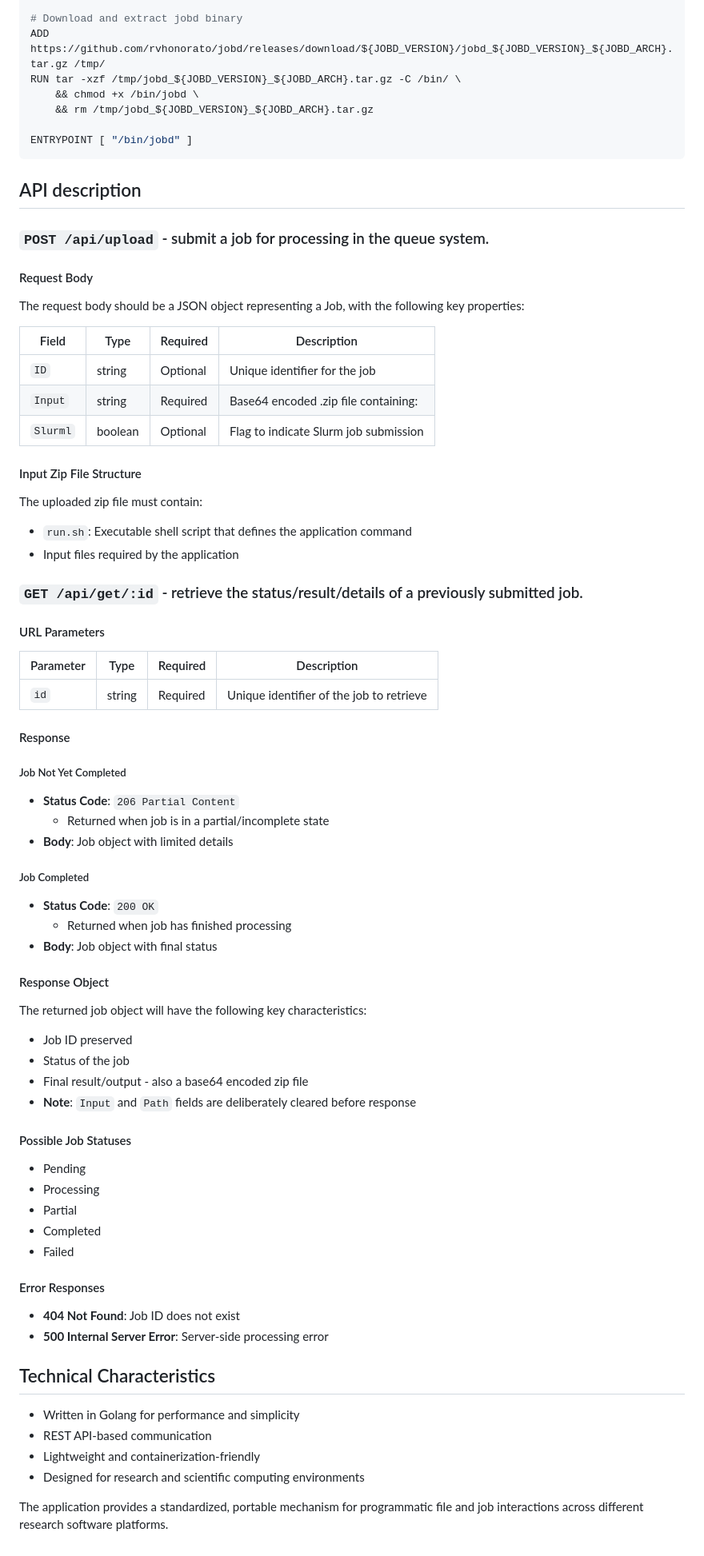
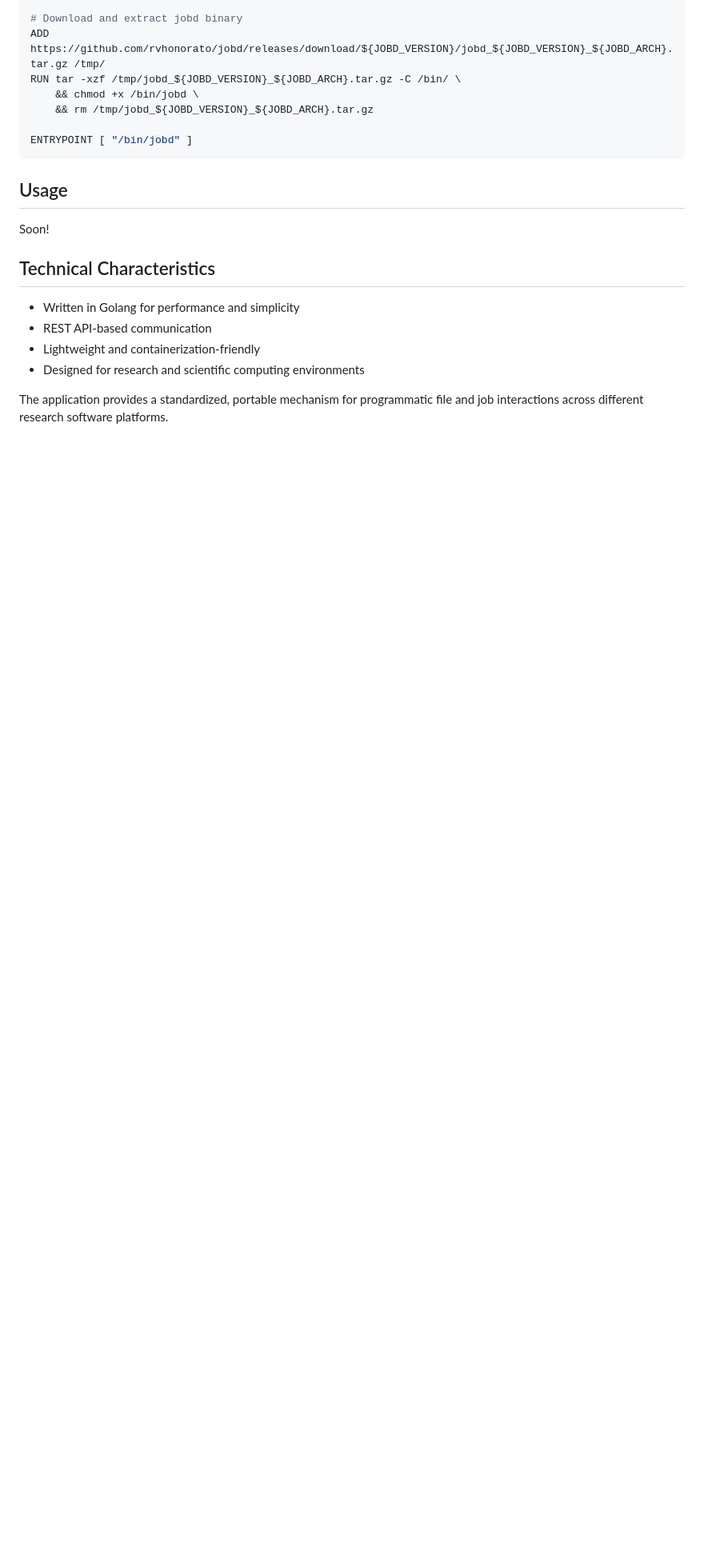
Before and after one commit to rvhonorato/jobd, a Markdown page: README.md, the part around one of its changes. Shown at 80% size. GitHub-like rendering; blank space fills up the shorter version.

````diff
--- a/README.md
+++ b/README.md
@@ -95,70 +94,9 @@ RUN tar -xzf /tmp/jobd_${JOBD_VERSION}_${JOBD_ARCH}.tar.gz -C /bin/ \
 ENTRYPOINT [ "/bin/jobd" ]
 ```
 
-## API description
+## Usage
 
-### `POST /api/upload` - submit a job for processing in the queue system.
-
-#### Request Body
-
-The request body should be a JSON object representing a Job, with the following key properties:
-
-| Field    | Type    | Required | Description                           |
-| -------- | ------- | -------- | ------------------------------------- |
-| `ID`     | string  | Optional | Unique identifier for the job         |
-| `Input`  | string  | Required | Base64 encoded .zip file containing:  |
-| `Slurml` | boolean | Optional | Flag to indicate Slurm job submission |
-
-#### Input Zip File Structure
-
-The uploaded zip file must contain:
-
-- `run.sh`: Executable shell script that defines the application command
-- Input files required by the application
-
-### `GET /api/get/:id` - retrieve the status/result/details of a previously submitted job.
-
-#### URL Parameters
-
-| Parameter | Type   | Required | Description                              |
-| --------- | ------ | -------- | ---------------------------------------- |
-| `id`      | string | Required | Unique identifier of the job to retrieve |
-
-#### Response
-
-##### Job Not Yet Completed
-
-- **Status Code**: `206 Partial Content`
-  - Returned when job is in a partial/incomplete state
-- **Body**: Job object with limited details
-
-##### Job Completed
-
-- **Status Code**: `200 OK`
-  - Returned when job has finished processing
-- **Body**: Job object with final status
-
-#### Response Object
-
-The returned job object will have the following key characteristics:
-
-- Job ID preserved
-- Status of the job
-- Final result/output - also a base64 encoded zip file
-- **Note**: `Input` and `Path` fields are deliberately cleared before response
-
-#### Possible Job Statuses
-
-- Pending
-- Processing
-- Partial
-- Completed
-- Failed
-
-#### Error Responses
-
-- **404 Not Found**: Job ID does not exist
-- **500 Internal Server Error**: Server-side processing error
+Soon!
 
 ## Technical Characteristics
 
````
Also changed, not shown: other parts of README.md (+2 -3 lines).
